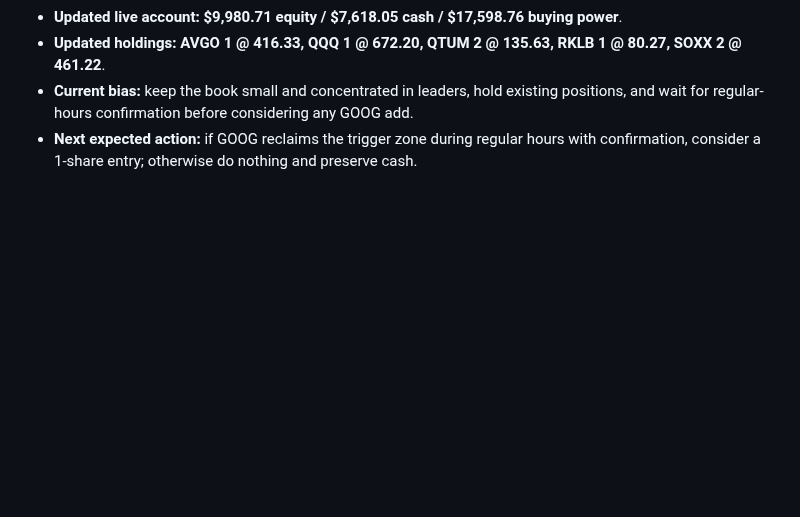
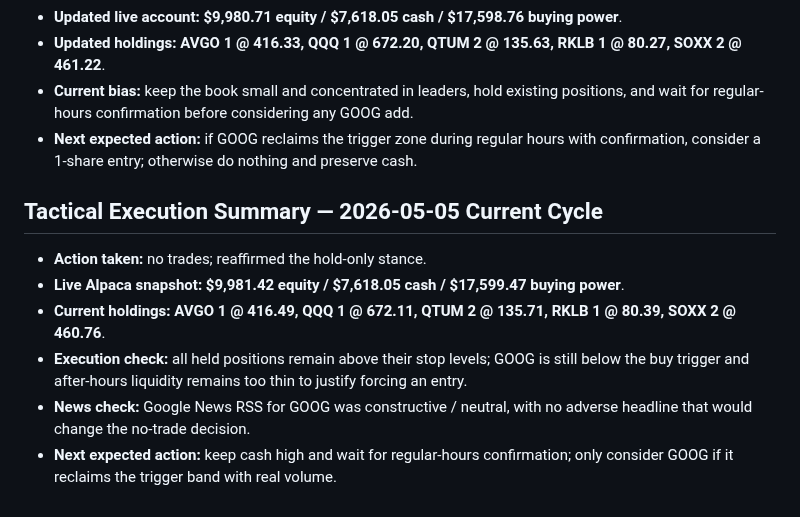
Before and after one commit to Zebra66/stock-trader, a Markdown page: memory/MEMORY.md, the part around the change. GitHub-like rendering; blank space fills up the shorter version.

Commit message:
[agent] chore: update tactical memory

```diff
--- a/memory/MEMORY.md
+++ b/memory/MEMORY.md
@@ -125,3 +125,11 @@ The live account remains correctly positioned for that regime: a **small leaders
 - **Updated holdings:** **AVGO 1 @ 416.33, QQQ 1 @ 672.20, QTUM 2 @ 135.63, RKLB 1 @ 80.27, SOXX 2 @ 461.22**.
 - **Current bias:** keep the book small and concentrated in leaders, hold existing positions, and wait for regular-hours confirmation before considering any GOOG add.
 - **Next expected action:** if GOOG reclaims the trigger zone during regular hours with confirmation, consider a 1-share entry; otherwise do nothing and preserve cash.
+
+## Tactical Execution Summary — 2026-05-05 Current Cycle
+- **Action taken:** no trades; reaffirmed the hold-only stance.
+- **Live Alpaca snapshot:** **$9,981.42 equity / $7,618.05 cash / $17,599.47 buying power**.
+- **Current holdings:** **AVGO 1 @ 416.49, QQQ 1 @ 672.11, QTUM 2 @ 135.71, RKLB 1 @ 80.39, SOXX 2 @ 460.76**.
+- **Execution check:** all held positions remain above their stop levels; GOOG is still below the buy trigger and after-hours liquidity remains too thin to justify forcing an entry.
+- **News check:** Google News RSS for GOOG was constructive / neutral, with no adverse headline that would change the no-trade decision.
+- **Next expected action:** keep cash high and wait for regular-hours confirmation; only consider GOOG if it reclaims the trigger band with real volume.
```
Also changed, not shown: memory/todo.md (+7 -0 lines).
